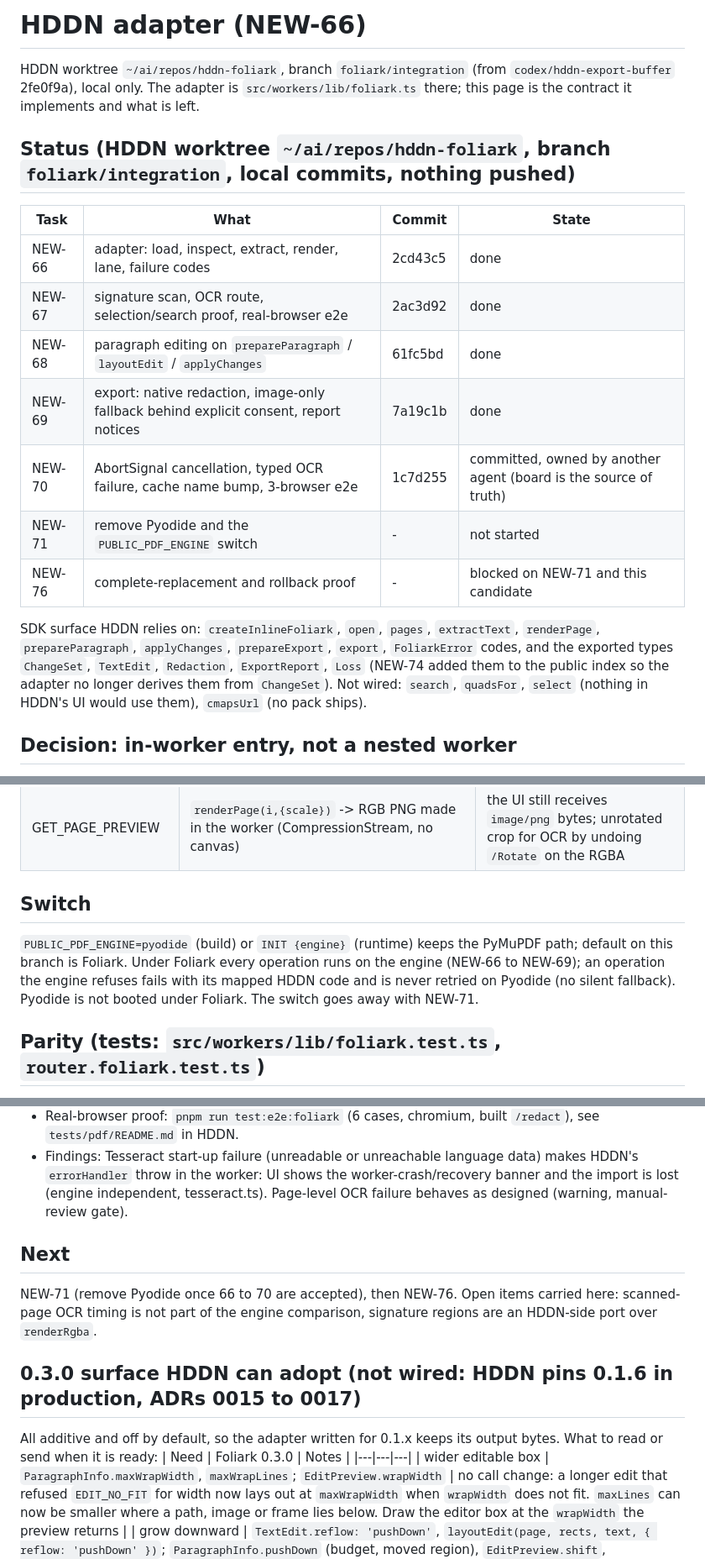
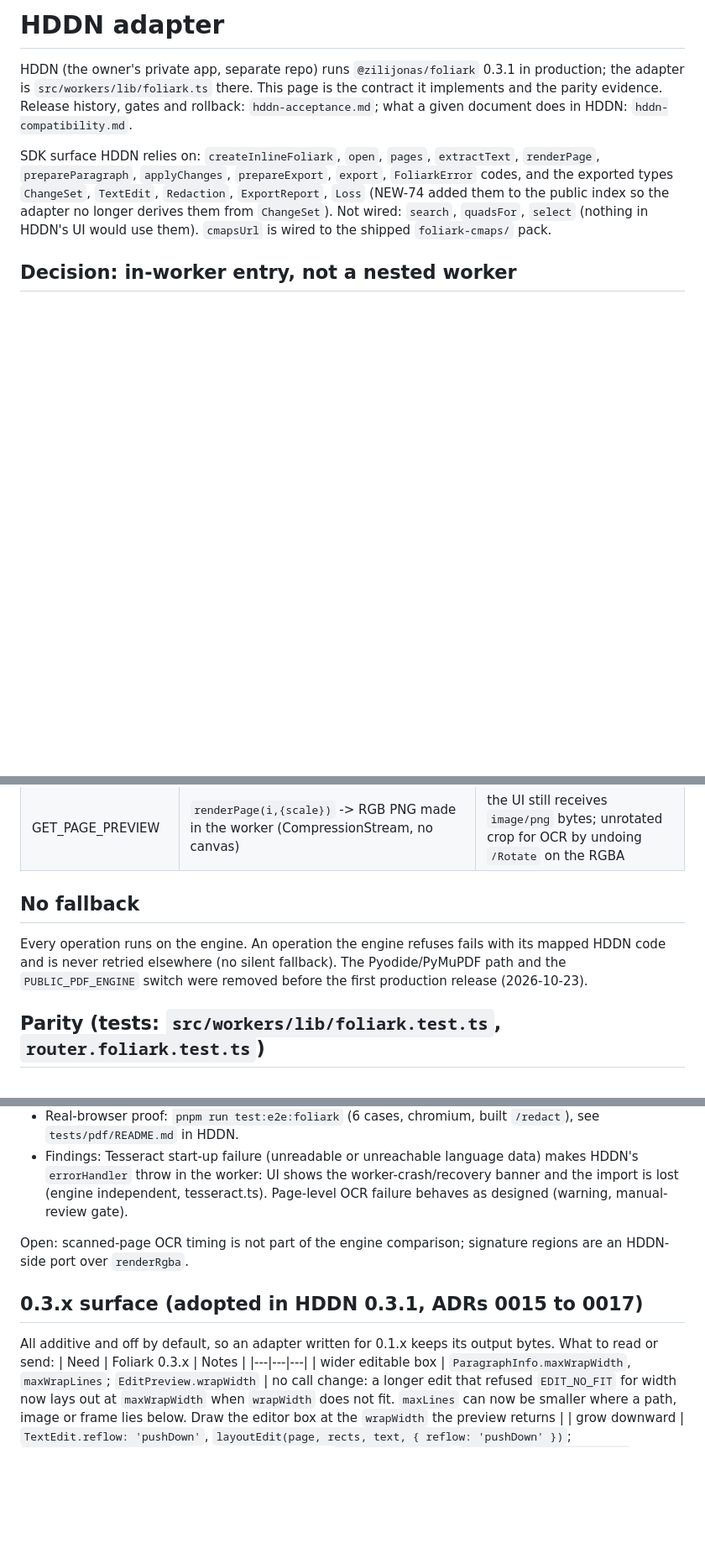
Before and after one commit to zilijonas/foliark, a Markdown page: docs/integration/hddn-adapter.md, 3 parts joined by grey strips. Shown at 84% size. Rendered like a GitHub page; blank space fills up the shorter version.

Commit message:
docs: mark planning docs historical, bring the HDDN adapter page to 0.3.1 (NEW-137)
docs/plan/*.md is the pre-NEW-3 planning baseline, superseded by spec v1, the
ADRs and CHANGELOG, but the frozen spec (changes need an ADR) cites it as an
input, so keep it with a one-line historical banner instead of deleting.
hddn-adapter.md still described a local-only branch, a Pyodide switch and
0.3.0 features as not wired, while HDDN runs 0.3.1 in production.

Co-Authored-By: Claude Sonnet 5.5 <noreply@anthropic.com>

```diff
--- a/docs/integration/hddn-adapter.md
+++ b/docs/integration/hddn-adapter.md
@@ -1,22 +1,10 @@
-# HDDN adapter (NEW-66)
+# HDDN adapter
 
-HDDN worktree `~/ai/repos/hddn-foliark`, branch `foliark/integration` (from `codex/hddn-export-buffer` 2fe0f9a), local only. The adapter is
-`src/workers/lib/foliark.ts` there; this page is the contract it implements and what is left.
-
-## Status (HDDN worktree `~/ai/repos/hddn-foliark`, branch `foliark/integration`, local commits, nothing pushed)
-| Task | What | Commit | State |
-|---|---|---|---|
-| NEW-66 | adapter: load, inspect, extract, render, lane, failure codes | 2cd43c5 | done |
-| NEW-67 | signature scan, OCR route, selection/search proof, real-browser e2e | 2ac3d92 | done |
-| NEW-68 | paragraph editing on `prepareParagraph` / `layoutEdit` / `applyChanges` | 61fc5bd | done |
-| NEW-69 | export: native redaction, image-only fallback behind explicit consent, report notices | 7a19c1b | done |
-| NEW-70 | AbortSignal cancellation, typed OCR failure, cache name bump, 3-browser e2e | 1c7d255 | committed, owned by another agent (board is the source of truth) |
-| NEW-71 | remove Pyodide and the `PUBLIC_PDF_ENGINE` switch | - | not started |
-| NEW-76 | complete-replacement and rollback proof | - | blocked on NEW-71 and this candidate |
+HDDN (the owner's private app, separate repo) runs `@zilijonas/foliark` 0.3.1 in production; the adapter is `src/workers/lib/foliark.ts` there. This page is the contract it implements and the parity evidence. Release history, gates and rollback: `hddn-acceptance.md`; what a given document does in HDDN: `hddn-compatibility.md`.
 
 SDK surface HDDN relies on: `createInlineFoliark`, `open`, `pages`, `extractText`, `renderPage`, `prepareParagraph`, `applyChanges`, `prepareExport`, `export`,
 `FoliarkError` codes, and the exported types `ChangeSet`, `TextEdit`, `Redaction`, `ExportReport`, `Loss` (NEW-74 added them to the public index so the adapter no longer derives them from `ChangeSet`).
-Not wired: `search`, `quadsFor`, `select` (nothing in HDDN's UI would use them), `cmapsUrl` (no pack ships).
+Not wired: `search`, `quadsFor`, `select` (nothing in HDDN's UI would use them). `cmapsUrl` is wired to the shipped `foliark-cmaps/` pack.
 
 ## Decision: in-worker entry, not a nested worker
 HDDN already runs one dedicated worker (`redactor.worker.ts`) whose router serializes whole requests and whose `documentFaulted` / generation
@@ -39,10 +27,8 @@ feeds HDDN's existing recovery path); `wasm` option (bytes or module) lets tests
 | lane | HDDN rule unchanged on `words.length`, code-point length of `text`, `stats.imageCoverage`, U+FFFD count and the garbled ratios | `unmappedGlyphs` is already the U+FFFD count in `text`, so it is not read separately |
 | GET_PAGE_PREVIEW | `renderPage(i,{scale})` -> RGB PNG made in the worker (CompressionStream, no canvas) | the UI still receives `image/png` bytes; unrotated crop for OCR by undoing `/Rotate` on the RGBA |
 
-## Switch
-`PUBLIC_PDF_ENGINE=pyodide` (build) or `INIT {engine}` (runtime) keeps the PyMuPDF path; default on this branch is Foliark. Under Foliark every operation runs on the engine
-(NEW-66 to NEW-69); an operation the engine refuses fails with its mapped HDDN code and is never retried on Pyodide (no silent fallback). Pyodide is not booted under Foliark.
-The switch goes away with NEW-71.
+## No fallback
+Every operation runs on the engine. An operation the engine refuses fails with its mapped HDDN code and is never retried elsewhere (no silent fallback). The Pyodide/PyMuPDF path and the `PUBLIC_PDF_ENGINE` switch were removed before the first production release (2026-10-23).
 
 ## Parity (tests: `src/workers/lib/foliark.test.ts`, `router.foliark.test.ts`)
 Oracle: HDDN's shipped `stage_document_from_bytes` under native PyMuPDF 1.26.5 (app ships 1.26.3), recorded by
@@ -68,12 +50,11 @@ the offline precache lists the wasm but the service-worker cache name was not bu
 - Real-browser proof: `pnpm run test:e2e:foliark` (6 cases, chromium, built `/redact`), see `tests/pdf/README.md` in HDDN.
 - Findings: Tesseract start-up failure (unreadable or unreachable language data) makes HDDN's `errorHandler` throw in the worker: UI shows the worker-crash/recovery banner and the import is lost (engine independent, tesseract.ts). Page-level OCR failure behaves as designed (warning, manual-review gate).
 
-## Next
-NEW-71 (remove Pyodide once 66 to 70 are accepted), then NEW-76. Open items carried here: scanned-page OCR timing is not part of the engine comparison, signature regions are an HDDN-side port over `renderRgba`.
+Open: scanned-page OCR timing is not part of the engine comparison; signature regions are an HDDN-side port over `renderRgba`.
 
-## 0.3.0 surface HDDN can adopt (not wired: HDDN pins 0.1.6 in production, ADRs 0015 to 0017)
-All additive and off by default, so the adapter written for 0.1.x keeps its output bytes. What to read or send when it is ready:
-| Need | Foliark 0.3.0 | Notes |
+## 0.3.x surface (adopted in HDDN 0.3.1, ADRs 0015 to 0017)
+All additive and off by default, so an adapter written for 0.1.x keeps its output bytes. What to read or send:
+| Need | Foliark 0.3.x | Notes |
 |---|---|---|
 | wider editable box | `ParagraphInfo.maxWrapWidth`, `maxWrapLines`; `EditPreview.wrapWidth` | no call change: a longer edit that refused `EDIT_NO_FIT` for width now lays out at `maxWrapWidth` when `wrapWidth` does not fit. `maxLines` can now be smaller where a path, image or frame lies below. Draw the editor box at the `wrapWidth` the preview returns |
 | grow downward | `TextEdit.reflow: 'pushDown'`, `layoutEdit(page, rects, text, { reflow: 'pushDown' })`; `ParagraphInfo.pushDown` (budget, moved region), `EditPreview.shift`, `EditPreview.reflowBlocked` | opt in per edit; an `EDIT_NO_FIT` with `feature` `reflow*` means the content below cannot move as whole units; from 0.3.1 `reflowBackground` means the paragraph sits on a scan, image, shading or pattern that would stay while the text moved (adopt 0.3.1, not 0.3.0) |
```
Also changed, not shown: other parts of docs/integration/hddn-adapter.md (+0 -4 lines), docs/plan/contracts.md (+2 -0 lines), docs/plan/roadmap.md (+2 -0 lines).
